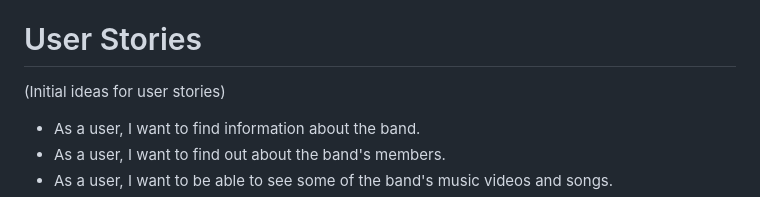
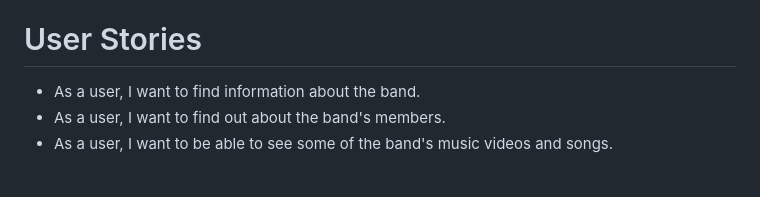
Before and after one commit to yakisoba-bun/leo-need, a Markdown page: README.md, the part around the change. Drawn GitHub-style; blank space fills up the shorter version.

Commit message:
Update README.md
Remove placeholder text in user stories

```diff
--- a/README.md
+++ b/README.md
@@ -9,8 +9,6 @@ A website for a band developed for a milestone project.
 - To watch music videos from the band
 
 # User Stories
-
-(Initial ideas for user stories)
 
 - As a user, I want to find information about the band.
 - As a user, I want to find out about the band's members.
```
